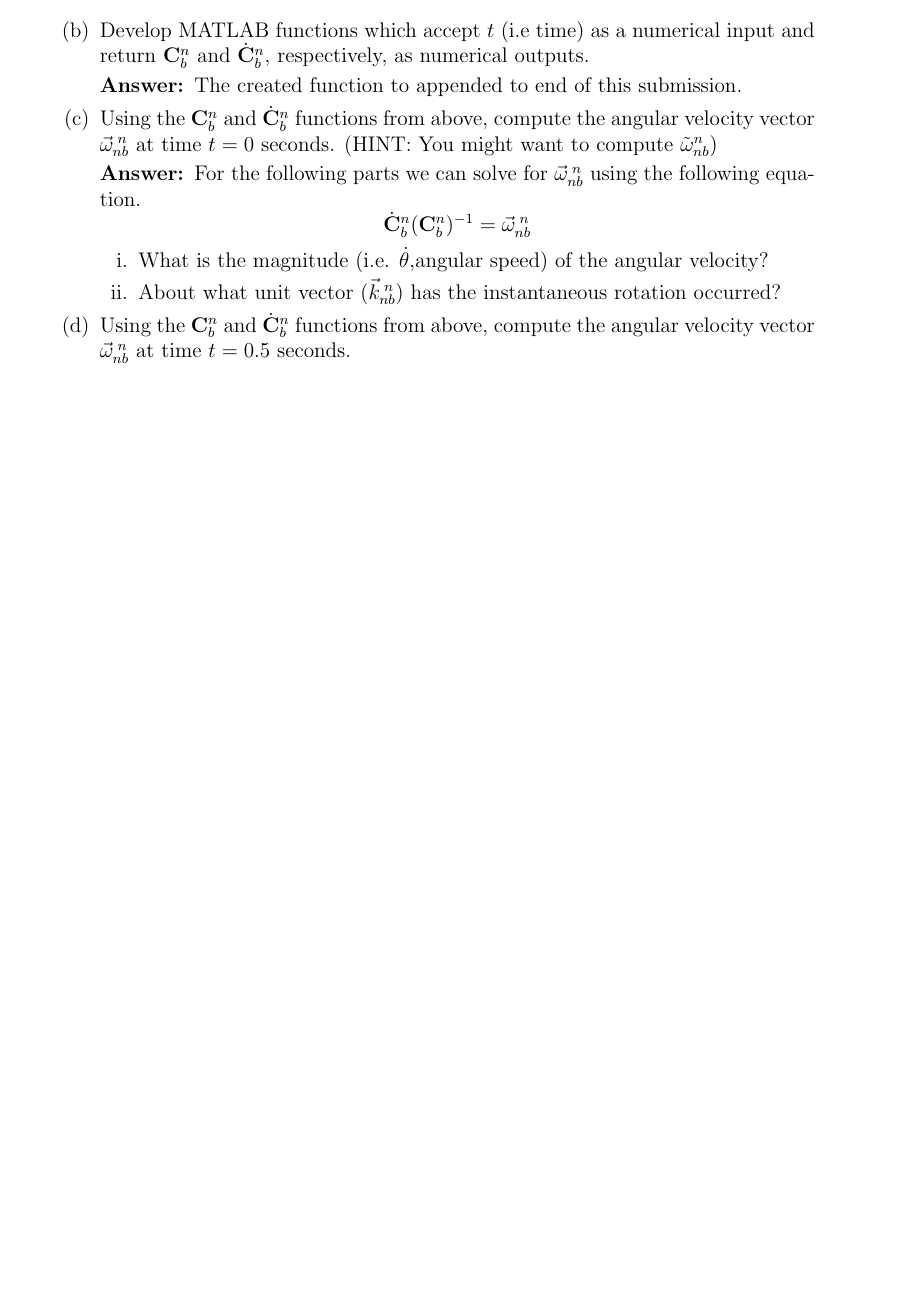
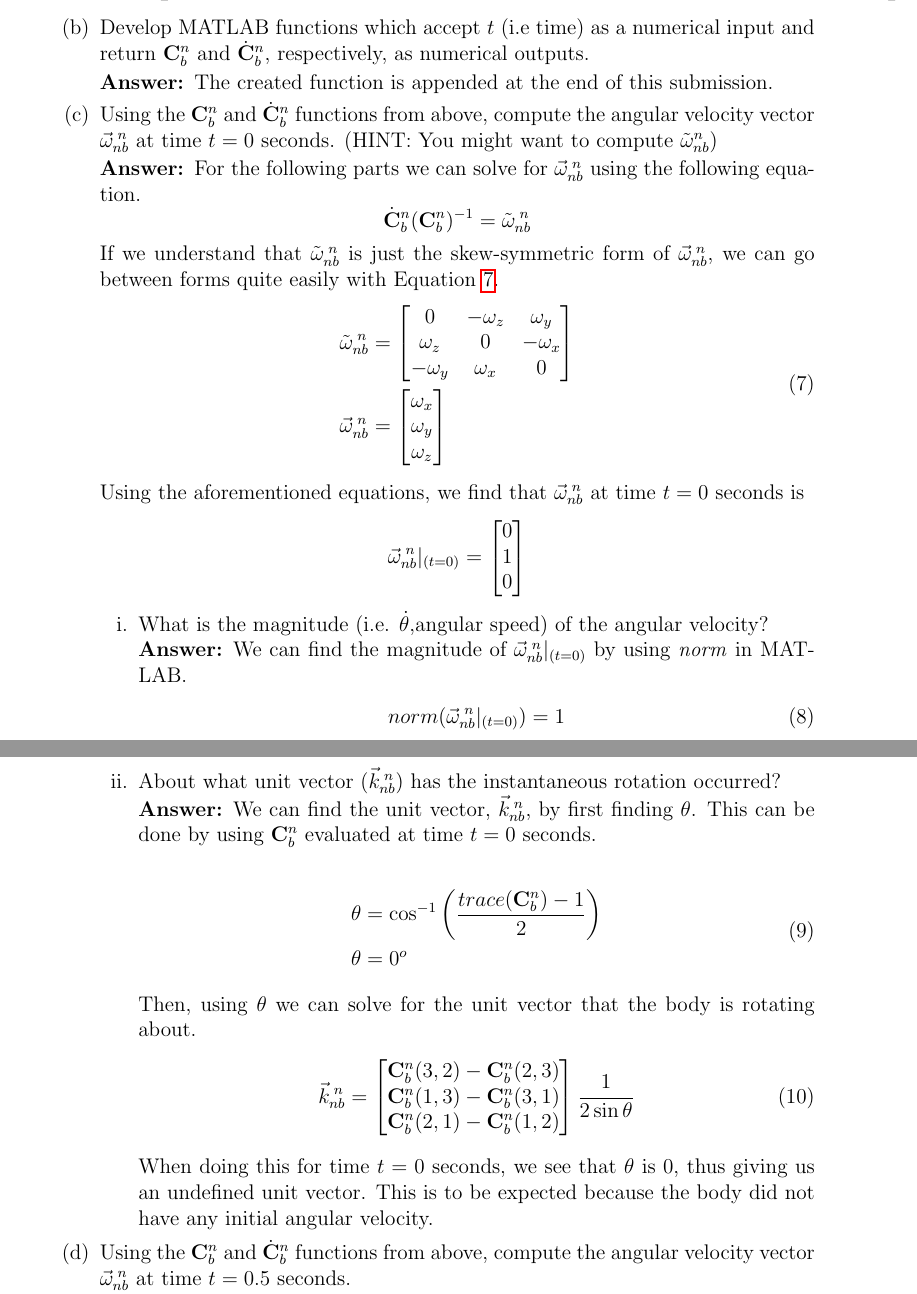
Before and after one commit to nsm0014-princiNav/hw3, a LaTeX problem sheet (hw3.tex): part of page 5 of 7 before the commit and two parts of pages 5 and 6 of 7 after it, the two joined at a grey line, cut so that both start at the same text, the shorter picture padded with empty space. Compiled offline with pdfLaTeX.

Commit message:
upto q4 part c

```diff
--- a/hw3.tex
+++ b/hw3.tex
@@ -288,19 +288,82 @@
         \part{Develop MATLAB functions which accept $t$ (i.e time) as a numerical input and return $\mathbf{C}^n_b$ and $\dot{\mathbf{C}}^n_b$, respectively, as numerical outputs.}
 
         \solution{%
-            The created function to appended to end of this submission.
+            The created function is appended at the end of this submission.
         }
 
         \part{Using the $\mathbf{C}^n_b$ and $\dot{\mathbf{C}}^n_b$ functions from above, compute the angular velocity vector $\vec{\omega}^{\;n}_{nb}$ at time $t = 0$ seconds. (HINT: You might want to compute $\tilde{\omega}^{n}_{nb}$)}
 
         \solution{%
             For the following parts we can solve for $\vec{\omega}^{\;n}_{nb}$ using the following equation.
-            \[\dot{\mathbf{C}}^n_b(\mathbf{C}^n_b)^{-1} = \vec{\omega}^{\;n}_{nb} \]
+            \[\dot{\mathbf{C}}^n_b(\mathbf{C}^n_b)^{-1} = \tilde{\omega}^{\;n}_{nb} \]
+            If we understand that $\tilde{\omega}^{\;n}_{nb}$ is just the skew-symmetric form of $\vec{\omega}^{\;n}_{nb}$, we can go between forms quite easily with Equation \ref{eq:10}.
+            \begin{equation}
+                \begin{split}
+                    \tilde{\omega}^{\;n}_{nb} & =
+                    \begin{bmatrix}
+                        0         & -\omega_z & \omega_y  \\
+                        \omega_z  & 0         & -\omega_x \\
+                        -\omega_y & \omega_x  & 0         \\
+                    \end{bmatrix}\\
+                    \vec{\omega}^{\;n}_{nb} & =
+                    \begin{bmatrix}
+                        \omega_x \\
+                        \omega_y \\
+                        \omega_z \\
+                    \end{bmatrix}\\
+                \end{split}
+                \label{eq:10}
+            \end{equation}
+
+            Using the aforementioned equations, we find that $\vec{\omega}^{\;n}_{nb}$ at time $t = 0$ seconds is
+            \[\vec{\omega}^{\;n}_{nb}\vert_{(t = 0)}  =
+                \begin{bmatrix}
+                    0 \\
+                    1 \\
+                    0 \\
+                \end{bmatrix} \]
         }
         \begin{subparts}
             \subpart{What is the magnitude (i.e. $\dot{\theta}$,angular speed) of the angular velocity?}
 
+            \solution{%
+                We can find the magnitude of $\vec{\omega}^{\;n}_{nb}\vert_{(t = 0)}$ by using \textit{norm} in MATLAB.
+                \begin{equation}
+                    \begin{split}
+                        norm(\vec{\omega}^{\;n}_{nb}\vert_{(t = 0)}) & = 1
+                    \end{split}
+                    \label{eq:11}
+                \end{equation}
+            }
+
             \subpart{About what unit vector ($\vec{k}^{\;n}_{nb}$) has the instantaneous rotation occurred?}
+
+            \solution{%
+                We can find the unit vector, $\vec{k}^{\;n}_{nb}$, by first finding $\theta$. This can be done by using $\mathbf{C}^n_b$ evaluated at time $t = 0$ seconds.
+
+                \begin{equation}
+                    \begin{split}
+                        \theta & = \cos^{-1}\left(\frac{trace(\mathbf{C}^n_b) - 1}{2} \right)\\
+                        \theta & = 0^o \\
+                    \end{split}
+                    \label{eq:12}
+                \end{equation}
+
+                Then, using $\theta$ we can solve for the unit vector that the body is rotating about.
+                \begin{equation}
+                    \begin{split}
+                        \vec{k}^{\;n}_{nb} & =
+                        \begin{bmatrix}
+                            \mathbf{C}^n_b(3,2) - \mathbf{C}^n_b(2,3) \\
+                            \mathbf{C}^n_b(1,3) - \mathbf{C}^n_b(3,1) \\
+                            \mathbf{C}^n_b(2,1) - \mathbf{C}^n_b(1,2) \\
+                        \end{bmatrix}\frac{1}{2\sin\theta}
+                    \end{split}
+                    \label{eq:13}
+                \end{equation}
+
+                When doing this for time $t = 0$ seconds, we see that $\theta$ is 0, thus giving us an undefined unit vector. This is to be expected because the body did not have any initial angular velocity.
+            }
         \end{subparts}
 
         \part{Using the $\mathbf{C}^n_b$ and $\dot{\mathbf{C}}^n_b$ functions from above, compute the angular velocity vector $\vec{\omega}^{\;n}_{nb}$ at time $t = 0.5$ seconds.}
```
Also changed, not shown: hw3.tex (2 more changed lines).
